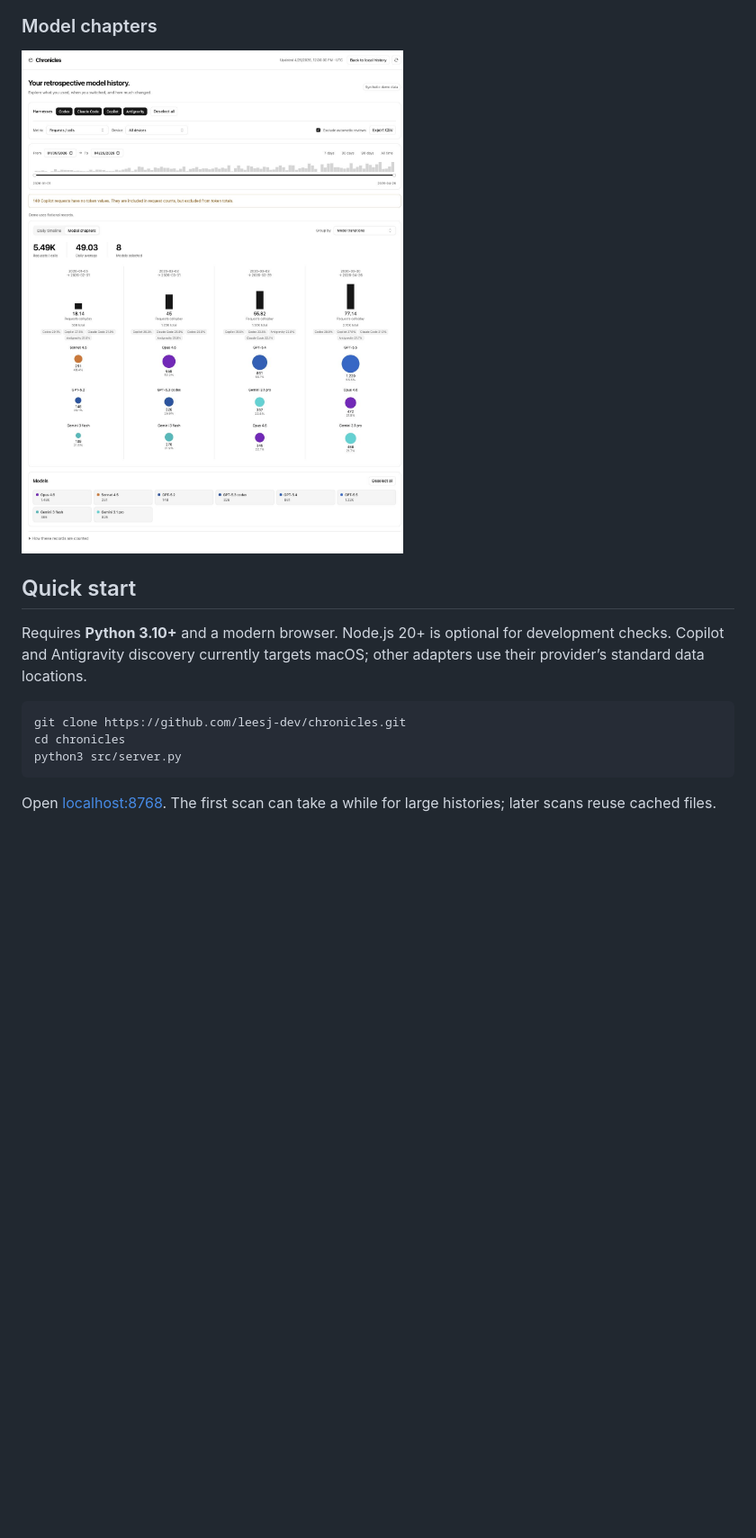
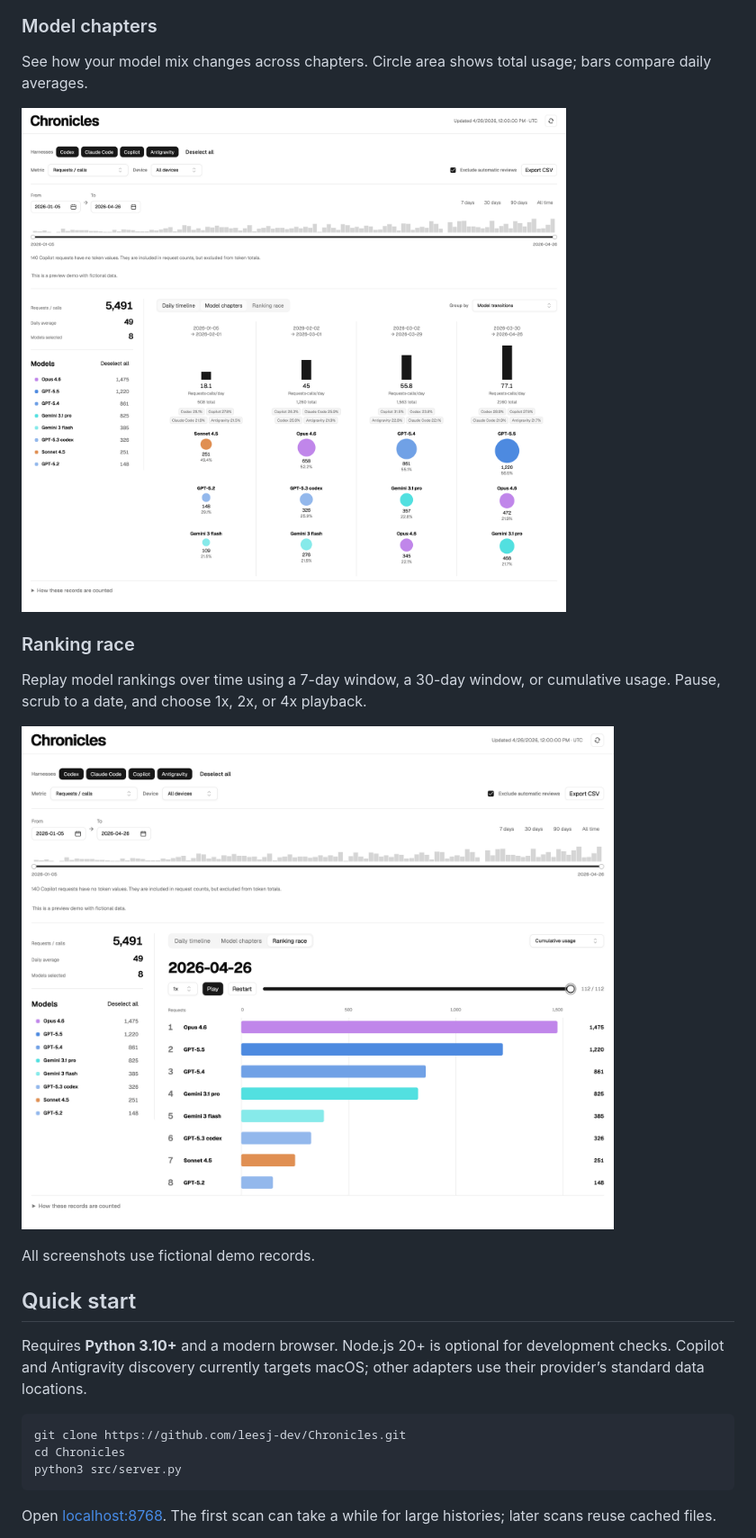
Before and after one commit to leesj-dev/chronicles, a Markdown page: README.md, the part around the change printed below. Shown: that part at 90% size. GitHub-like rendering; pictures changed too: docs/chapters.jpg (deleted), docs/chapters.png (added), docs/race.png (added); blank space fills up the shorter version.

Commit message:
Standardize Chronicles naming and refresh README screenshots

````diff
--- a/README.md
+++ b/README.md
@@ -10,15 +12,25 @@ Chronicles is an open-source dashboard for exploring your AI usage history. Comp
 
 ### Model chapters
 
-![Model chapters with fictional data](docs/chapters.jpg)
+See how your model mix changes across chapters. Circle area shows total usage; bars compare daily averages.
+
+![Model chapters with fictional data](docs/chapters.png)
+
+### Ranking race
+
+Replay model rankings over time using a 7-day window, a 30-day window, or cumulative usage. Pause, scrub to a date, and choose 1x, 2x, or 4x playback.
+
+![Ranking race with fictional data](docs/race.png)
+
+All screenshots use fictional demo records.
 
 ## Quick start
 
 Requires **Python 3.10+** and a modern browser. Node.js 20+ is optional for development checks. Copilot and Antigravity discovery currently targets macOS; other adapters use their provider’s standard data locations.
 
 ```sh
-git clone https://github.com/leesj-dev/chronicles.git
-cd chronicles
+git clone https://github.com/leesj-dev/Chronicles.git
+cd Chronicles
 python3 src/server.py
 ```
 
````
Also changed, not shown: other parts of README.md (+12 -7 lines), docs/daily.jpg (deleted), docs/daily.png (added), 4 other files.
